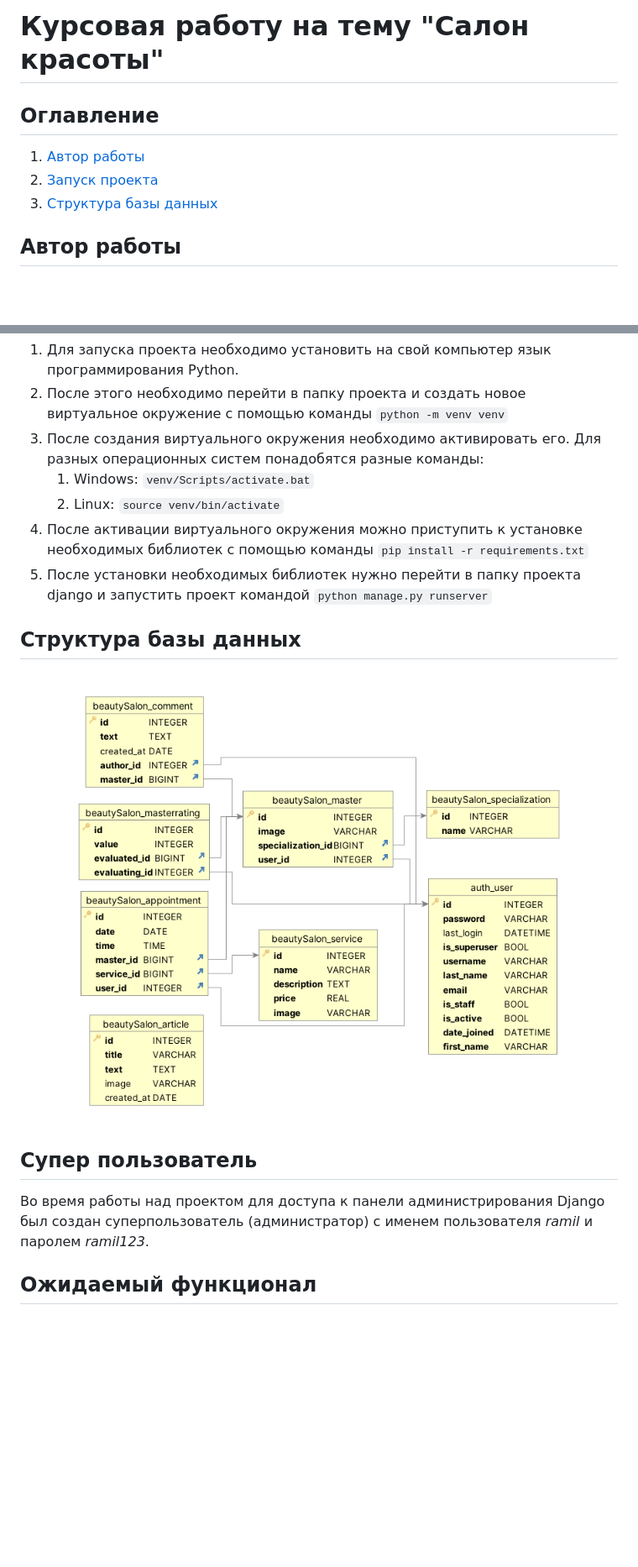
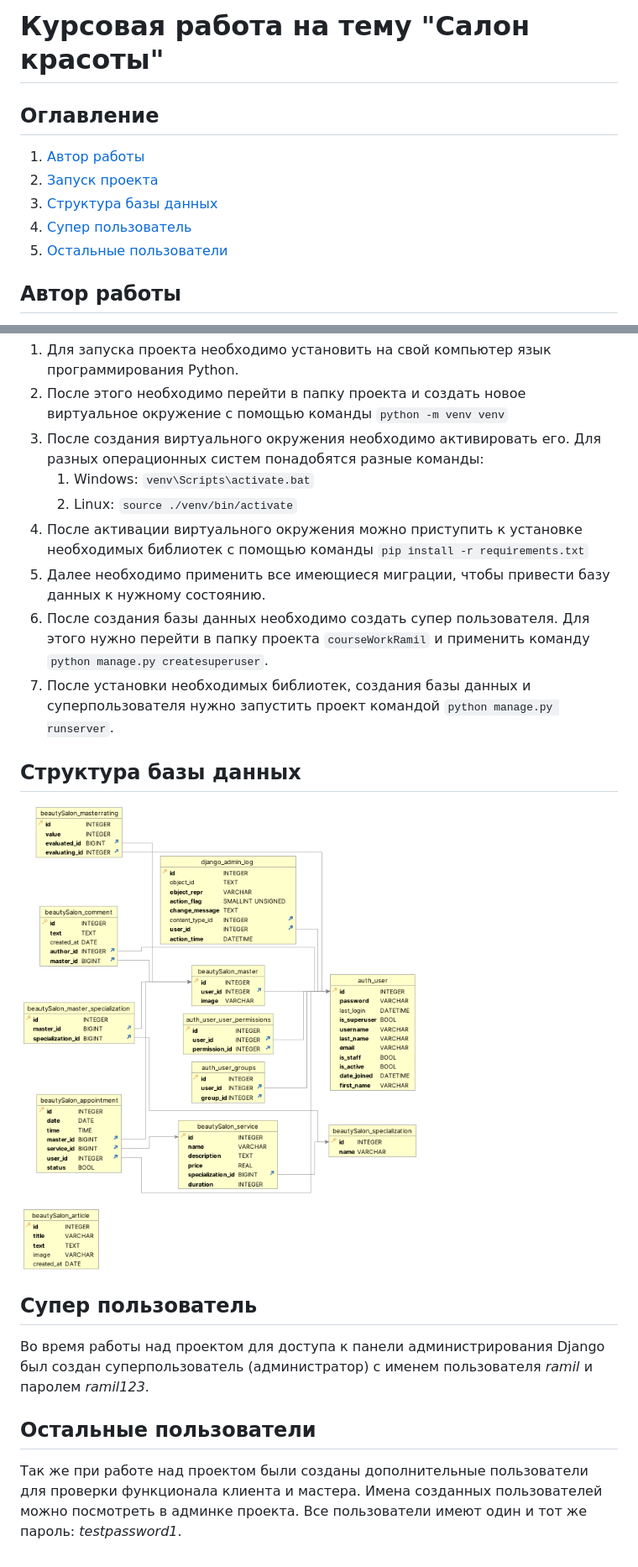
Before and after one commit to PereverzevIvan/course-work-ramil, a Markdown page: README.md, 2 parts joined by grey strips. Shown: that part at 84% size. Rendered like a GitHub page; pictures changed too: src/images/Структура БД.png (deleted), src/images/Структура бд.png (added); blank space fills up the shorter version.

Commit message:
Дописан readme файл

```diff
--- a/README.md
+++ b/README.md
@@ -1,8 +1,10 @@
-# Курсовая работу на тему "Салон красоты"
+# Курсовая работа на тему "Салон красоты"
 ## Оглавление
 1. [Автор работы](#Автор-работы)
 2. [Запуск проекта](#Запуск-проекта)
 3. [Структура базы данных](#Структура-базы-данных)
+4. [Супер пользователь](#Супер-пользователь)
+5. [Остальные пользователи](#Остальные-пользователи)
 ## Автор работы
 Автором данной работы является студент 2 курса Московского политехнического университета Ашрафулин Рамиль.
 ## Запуск проекта
@@ -10,8 +12,10 @@
 1. Для запуска проекта необходимо установить на свой компьютер язык программирования Python.
 2. После этого необходимо перейти в папку проекта и создать новое виртуальное окружение с помощью команды `python -m venv venv`
 3. После создания виртуального окружения необходимо активировать его. Для разных операционных систем понадобятся разные команды:
-	1. Windows: `venv/Scripts/activate.bat`
-	2. Linux: `source venv/bin/activate`
+	1. Windows: `venv\Scripts\activate.bat`
+	2. Linux: `source ./venv/bin/activate`
 4. После активации виртуального окружения можно приступить к установке необходимых библиотек с помощью команды `pip install -r requirements.txt`
-5. После установки необходимых библиотек нужно перейти в папку проекта django и запустить проект командой `python manage.py runserver`
+5. Далее необходимо применить все имеющиеся миграции, чтобы привести базу данных к нужному состоянию.
+6. После создания базы данных необходимо создать супер пользователя. Для этого нужно перейти в папку проекта `courseWorkRamil`   и применить команду `python manage.py createsuperuser`.
+7. После установки необходимых библиотек, создания базы данных и суперпользователя нужно  запустить проект командой `python manage.py runserver`.
 ## Структура базы данных
@@ -19,4 +23,5 @@
 ## Супер пользователь
 Во время работы над проектом для доступа к панели администрирования Django был создан суперпользователь (администратор) с именем пользователя *ramil* и паролем *ramil123*.
-
-## Ожидаемый функционал
+## Остальные пользователи
+Так же при работе над проектом были созданы дополнительные пользователи для проверки функционала клиента и мастера.
+Имена созданных пользователей можно посмотреть в админке проекта. Все пользователи имеют один и тот же пароль: *testpassword1*.
```
Also changed, not shown: other parts of README.md (+1 -1 lines), 1 other file.
